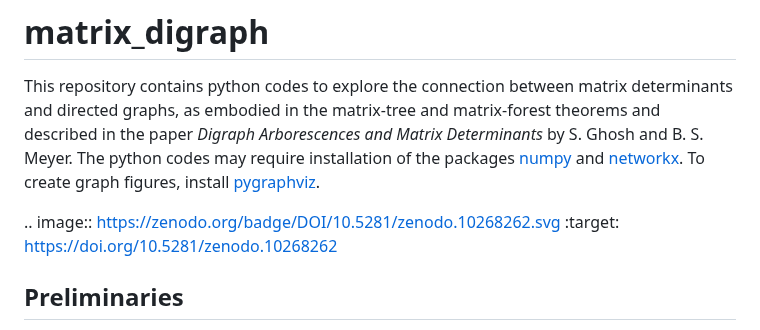
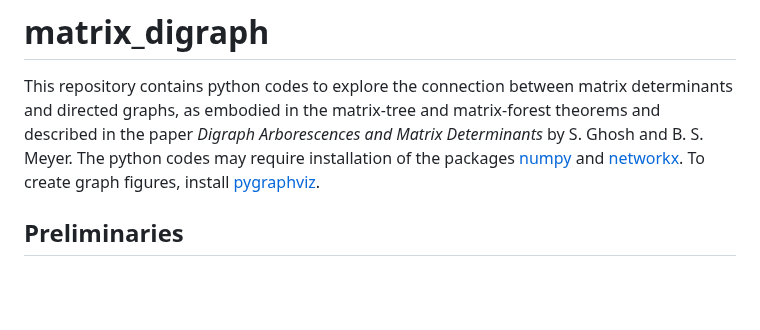
Before and after one commit to Sayani26/matrix_digraph, a Markdown page: README.md, the part around the change. Rendered like a GitHub page; blank space fills up the shorter version.

```diff
--- a/README.md
+++ b/README.md
@@ -1,9 +1,6 @@
 # matrix_digraph
 
 This repository contains python codes to explore the connection between matrix determinants and directed graphs, as embodied in the matrix-tree and matrix-forest theorems and described in the paper *Digraph Arborescences and Matrix Determinants* by S. Ghosh and B. S. Meyer.  The python codes may require installation of the packages [numpy](https://numpy.org) and [networkx](https://networkx.org).  To create graph figures, install [pygraphviz](https://pygraphviz.github.io).
-
-.. image:: https://zenodo.org/badge/DOI/10.5281/zenodo.10268262.svg
-  :target: https://doi.org/10.5281/zenodo.10268262
 
 ## Preliminaries
 
```
